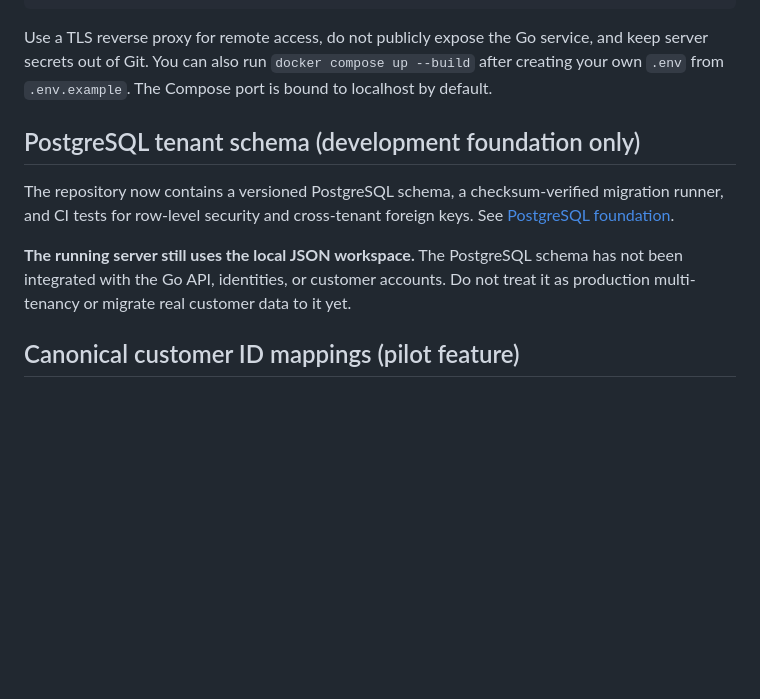
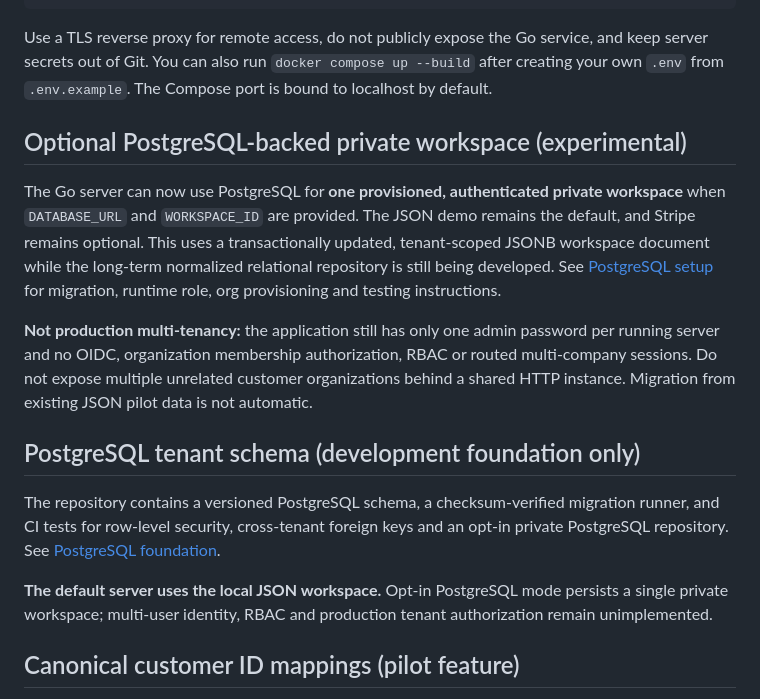
Before and after one commit to savisaluwadana/RevenueLeak-OS, a Markdown page: README.md, the part around the change. Drawn GitHub-style; blank space fills up the shorter version.

Commit message:
docs: explain real private PostgreSQL runtime without overstating SaaS readiness

```diff
--- a/README.md
+++ b/README.md
@@ -28,11 +28,17 @@ go run ./cmd/server
 
 Use a TLS reverse proxy for remote access, do not publicly expose the Go service, and keep server secrets out of Git. You can also run `docker compose up --build` after creating your own `.env` from `.env.example`. The Compose port is bound to localhost by default.
 
+## Optional PostgreSQL-backed private workspace (experimental)
+
+The Go server can now use PostgreSQL for **one provisioned, authenticated private workspace** when `DATABASE_URL` and `WORKSPACE_ID` are provided. The JSON demo remains the default, and Stripe remains optional. This uses a transactionally updated, tenant-scoped JSONB workspace document while the long-term normalized relational repository is still being developed. See [PostgreSQL setup](docs/POSTGRESQL-FOUNDATION.md) for migration, runtime role, org provisioning and testing instructions.
+
+**Not production multi-tenancy:** the application still has only one admin password per running server and no OIDC, organization membership authorization, RBAC or routed multi-company sessions. Do not expose multiple unrelated customer organizations behind a shared HTTP instance. Migration from existing JSON pilot data is not automatic.
+
 ## PostgreSQL tenant schema (development foundation only)
 
-The repository now contains a versioned PostgreSQL schema, a checksum-verified migration runner, and CI tests for row-level security and cross-tenant foreign keys. See [PostgreSQL foundation](docs/POSTGRESQL-FOUNDATION.md).
+The repository contains a versioned PostgreSQL schema, a checksum-verified migration runner, and CI tests for row-level security, cross-tenant foreign keys and an opt-in private PostgreSQL repository. See [PostgreSQL foundation](docs/POSTGRESQL-FOUNDATION.md).
 
-**The running server still uses the local JSON workspace.** The PostgreSQL schema has not been integrated with the Go API, identities, or customer accounts. Do not treat it as production multi-tenancy or migrate real customer data to it yet.
+**The default server uses the local JSON workspace.** Opt-in PostgreSQL mode persists a single private workspace; multi-user identity, RBAC and production tenant authorization remain unimplemented.
 
 ## Canonical customer ID mappings (pilot feature)
 
```
